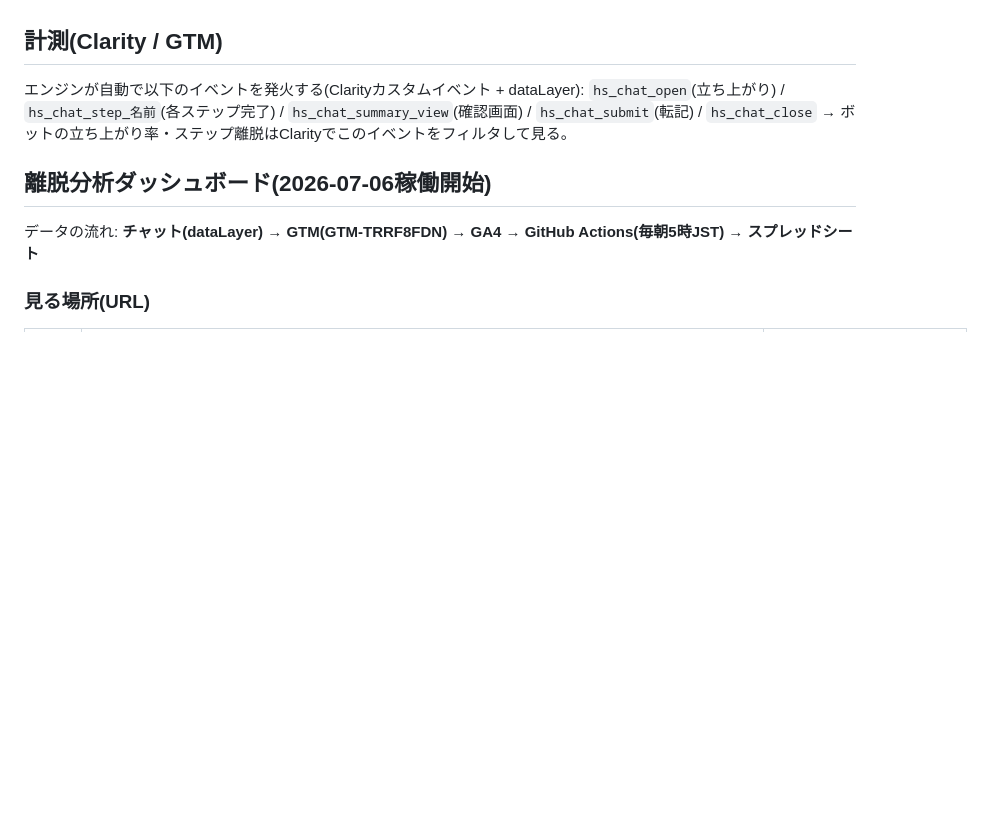
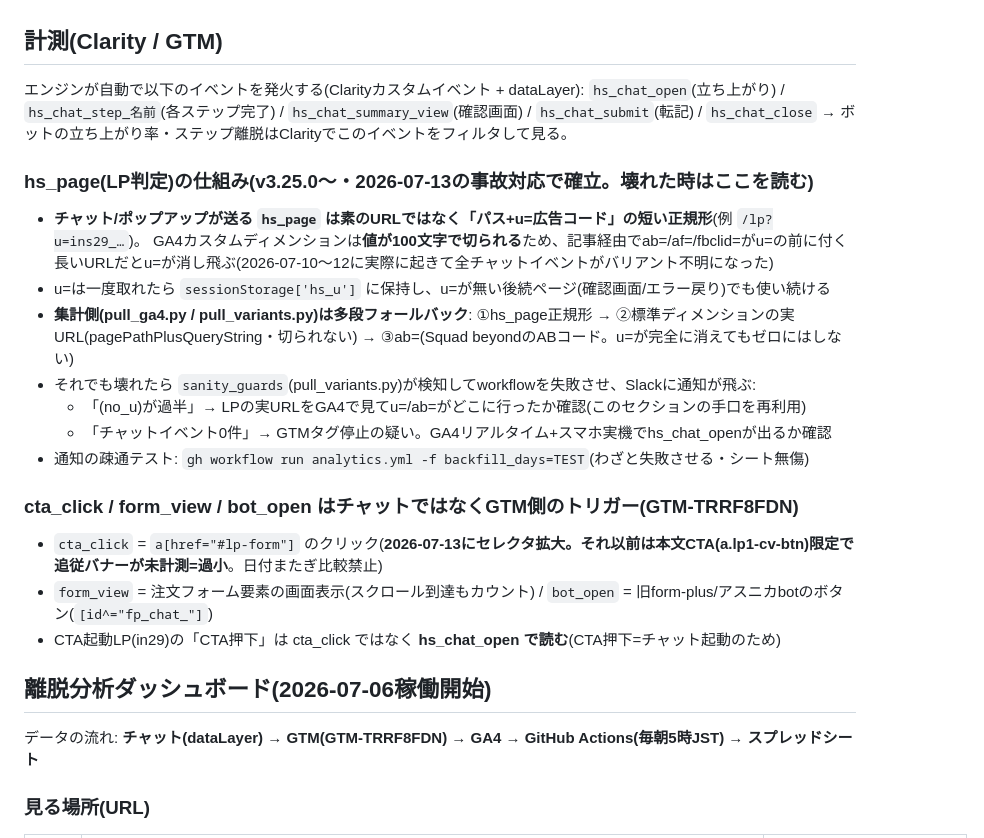
Before and after one commit to yhozumi-stack/hugskin-chatbot, a Markdown page: CLAUDE.md, the part around the change. Rendered like a GitHub page; blank space fills up the shorter version.

Commit message:
docs: hs_page正規形/多段フォールバック/cta_clickトリガーの仕組みと障害対応手順をCLAUDE.mdに追記(低モデル運用向け)
Co-Authored-By: Claude Fable 5 <noreply@anthropic.com>

```diff
--- a/CLAUDE.md
+++ b/CLAUDE.md
@@ -402,6 +402,21 @@ python3 -m http.server 8940
 `hs_chat_open`(立ち上がり) / `hs_chat_step_名前`(各ステップ完了) / `hs_chat_summary_view`(確認画面) / `hs_chat_submit`(転記) / `hs_chat_close`
 → ボットの立ち上がり率・ステップ離脱はClarityでこのイベントをフィルタして見る。
 
+### hs_page(LP判定)の仕組み(v3.25.0〜・2026-07-13の事故対応で確立。壊れた時はここを読む)
+- **チャット/ポップアップが送る `hs_page` は素のURLではなく「パス+u=広告コード」の短い正規形**(例 `/lp?u=ins29_…`)。
+  GA4カスタムディメンションは**値が100文字で切られる**ため、記事経由でab=/af=/fbclid=がu=の前に付く長いURLだとu=が消し飛ぶ(2026-07-10〜12に実際に起きて全チャットイベントがバリアント不明になった)
+- u=は一度取れたら `sessionStorage['hs_u']` に保持し、u=が無い後続ページ(確認画面/エラー戻り)でも使い続ける
+- **集計側(pull_ga4.py / pull_variants.py)は多段フォールバック**: ①hs_page正規形 → ②標準ディメンションの実URL(pagePathPlusQueryString・切られない) → ③ab=(Squad beyondのABコード。u=が完全に消えてもゼロにはしない)
+- それでも壊れたら `sanity_guards`(pull_variants.py)が検知してworkflowを失敗させ、Slackに通知が飛ぶ:
+  - 「(no_u)が過半」→ LPの実URLをGA4で見てu=/ab=がどこに行ったか確認(このセクションの手口を再利用)
+  - 「チャットイベント0件」→ GTMタグ停止の疑い。GA4リアルタイム+スマホ実機でhs_chat_openが出るか確認
+- 通知の疎通テスト: `gh workflow run analytics.yml -f backfill_days=TEST`(わざと失敗させる・シート無傷)
+
+### cta_click / form_view / bot_open はチャットではなくGTM側のトリガー(GTM-TRRF8FDN)
+- `cta_click` = `a[href="#lp-form"]` のクリック(**2026-07-13にセレクタ拡大。それ以前は本文CTA(a.lp1-cv-btn)限定で追従バナーが未計測=過小**。日付またぎ比較禁止)
+- `form_view` = 注文フォーム要素の画面表示(スクロール到達もカウント) / `bot_open` = 旧form-plus/アスニカbotのボタン(`[id^="fp_chat_"]`)
+- CTA起動LP(in29)の「CTA押下」は cta_click ではなく **hs_chat_open で読む**(CTA押下=チャット起動のため)
+
 ## 離脱分析ダッシュボード(2026-07-06稼働開始)
 
 データの流れ: **チャット(dataLayer) → GTM(GTM-TRRF8FDN) → GA4 → GitHub Actions(毎朝5時JST) → スプレッドシート**
```
